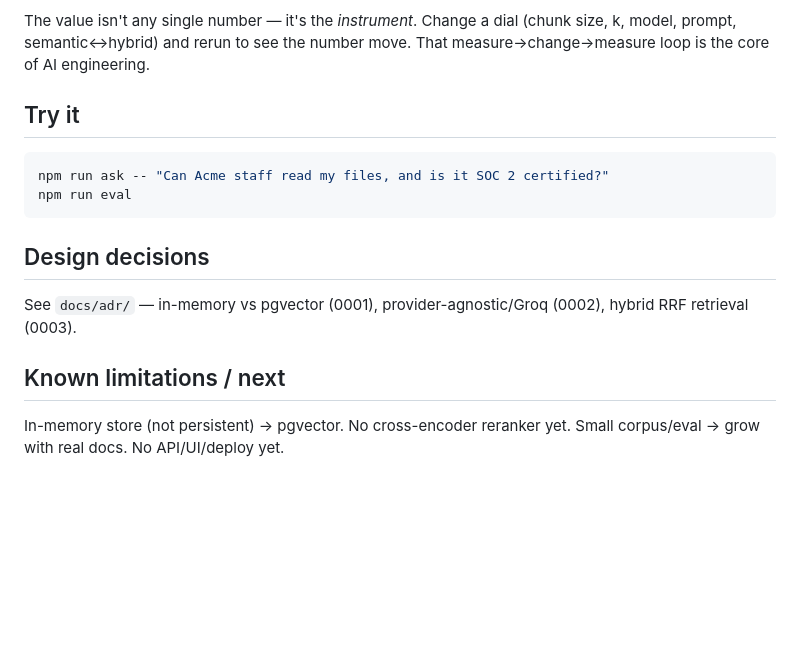
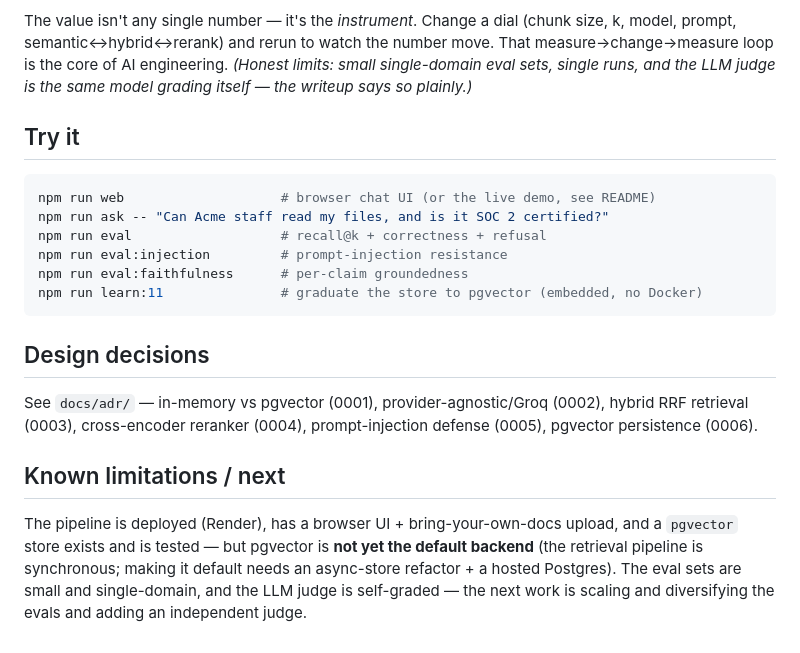
Before and after one commit to kimbelas/ai-portfolio, a Markdown page: ai-knowledge-assistant/docs/WALKTHROUGH.md, the part around one of its changes. GitHub-like rendering; blank space fills up the shorter version.

````diff
--- a/ai-knowledge-assistant/docs/WALKTHROUGH.md
+++ b/ai-knowledge-assistant/docs/WALKTHROUGH.md
@@ -65,21 +77,32 @@ invent a name. This anti-hallucination behavior is what makes it trustworthy.
 
 The value isn't any single number — it's the *instrument*. Change a dial (chunk
-size, k, model, prompt, semantic↔hybrid) and rerun to see the number move.
-That measure→change→measure loop is the core of AI engineering.
+size, k, model, prompt, semantic↔hybrid↔rerank) and rerun to watch the number
+move. That measure→change→measure loop is the core of AI engineering. *(Honest
+limits: small single-domain eval sets, single runs, and the LLM judge is the
+same model grading itself — the writeup says so plainly.)*
 
 ## Try it
 
 ```bash
+npm run web                    # browser chat UI (or the live demo, see README)
 npm run ask -- "Can Acme staff read my files, and is it SOC 2 certified?"
-npm run eval
+npm run eval                   # recall@k + correctness + refusal
+npm run eval:injection         # prompt-injection resistance
+npm run eval:faithfulness      # per-claim groundedness
+npm run learn:11               # graduate the store to pgvector (embedded, no Docker)
 ```
 
 ## Design decisions
 
 See `docs/adr/` — in-memory vs pgvector (0001), provider-agnostic/Groq (0002),
-hybrid RRF retrieval (0003).
+hybrid RRF retrieval (0003), cross-encoder reranker (0004), prompt-injection
+defense (0005), pgvector persistence (0006).
 
 ## Known limitations / next
 
-In-memory store (not persistent) → pgvector. No cross-encoder reranker yet.
-Small corpus/eval → grow with real docs. No API/UI/deploy yet.
+The pipeline is deployed (Render), has a browser UI + bring-your-own-docs upload,
+and a `pgvector` store exists and is tested — but pgvector is **not yet the
+default backend** (the retrieval pipeline is synchronous; making it default needs
+an async-store refactor + a hosted Postgres). The eval sets are small and
+single-domain, and the LLM judge is self-graded — the next work is scaling and
+diversifying the evals and adding an independent judge.
````
Also changed, not shown: other parts of ai-knowledge-assistant/docs/WALKTHROUGH.md (+30 -18 lines), ai-portfolio-plan.md (+7 -3 lines).
